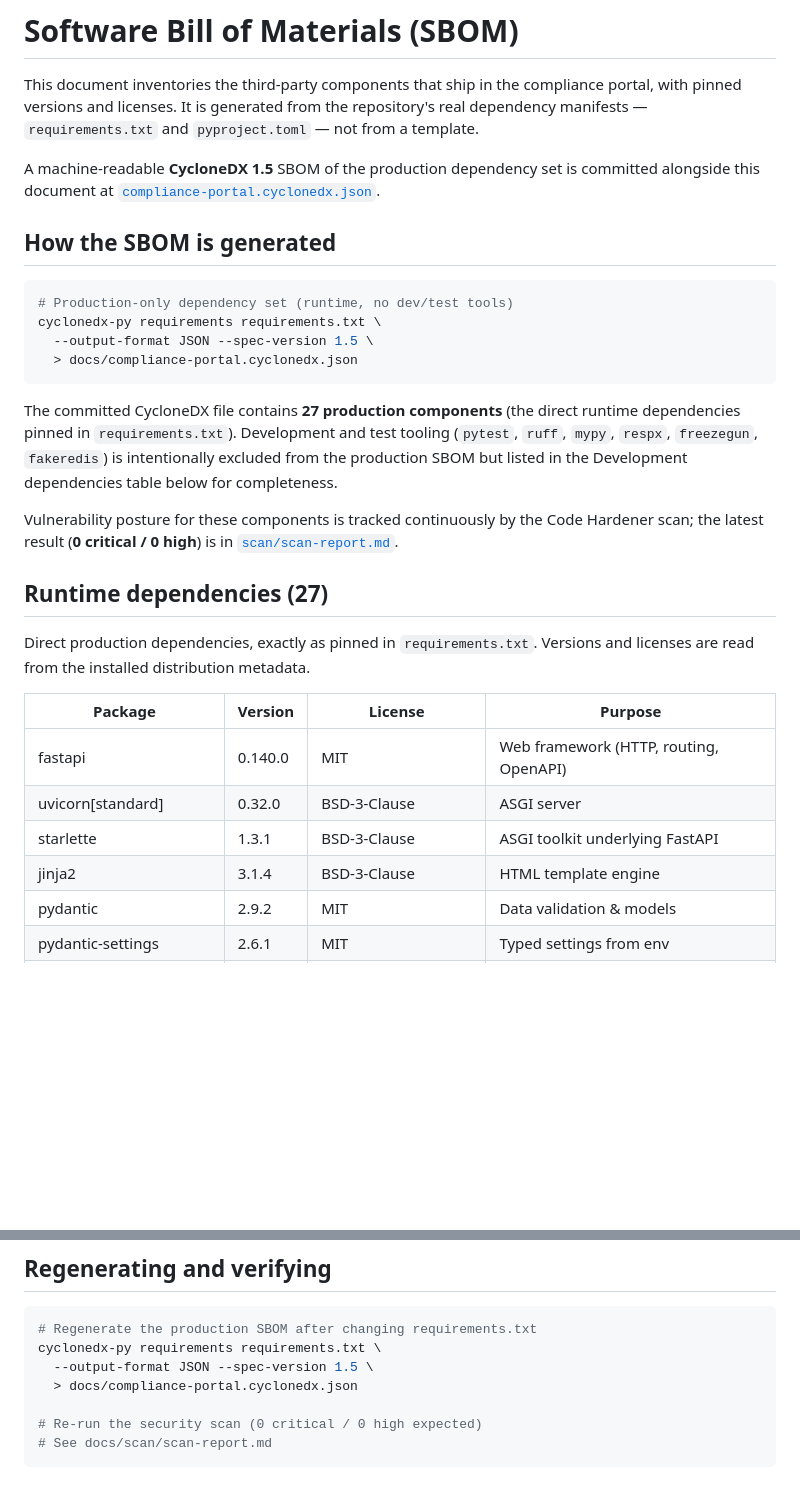
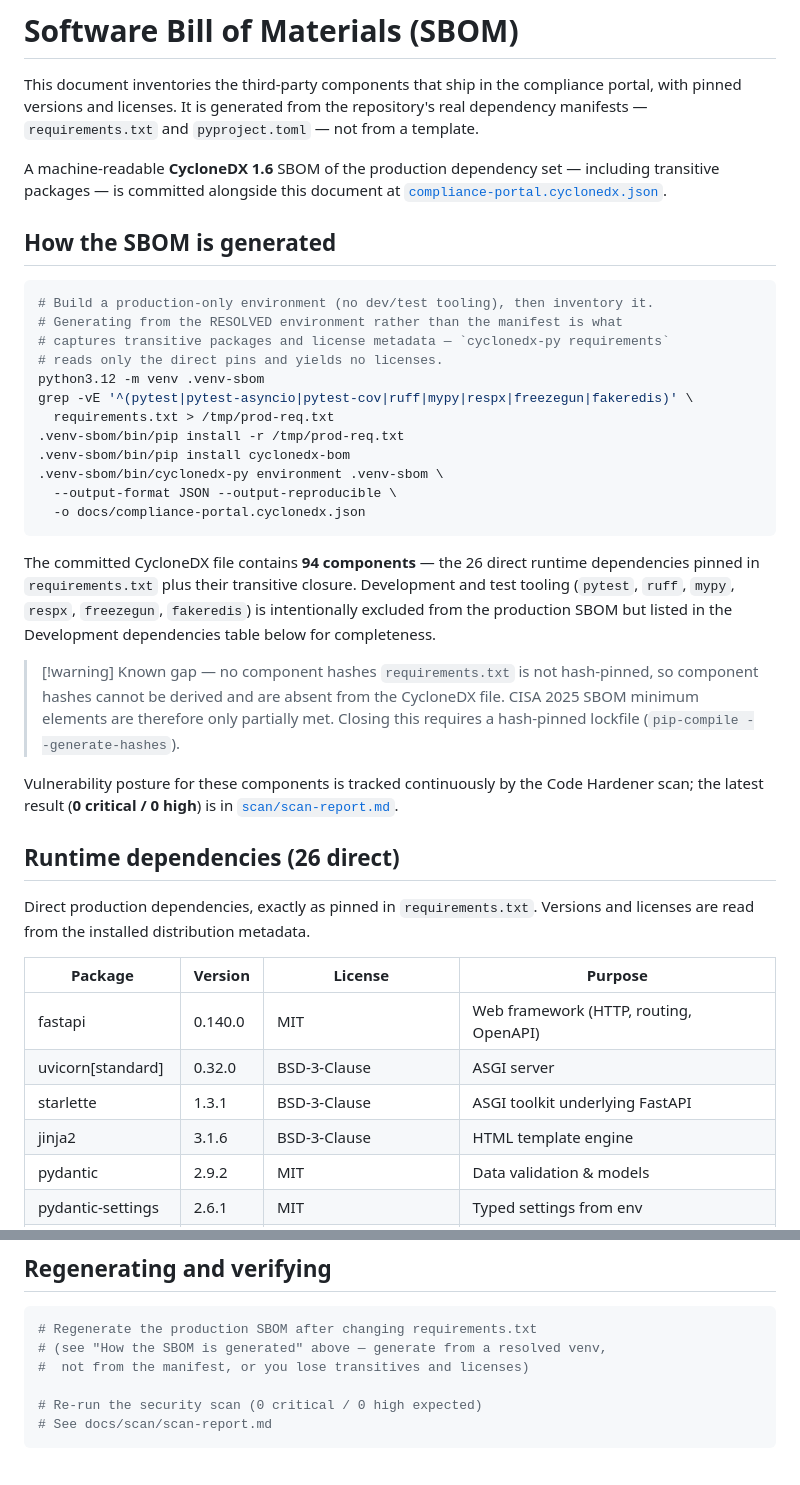
Before and after one commit to bulletproofsoftware-ai/bulletproof-compliance-portal, a Markdown page: docs/SBOM.md, 2 parts joined by grey strips. Drawn GitHub-style; blank space fills up the shorter version.

Commit message:
docs: correct SBOM.md and DEPENDENCIES.md against actual dependencies
Both documents made claims that no longer hold.

docs/DEPENDENCIES.md — the "Authentication & Cryptography" table listed four
packages, THREE OF WHICH ARE NOT DEPENDENCIES OF THIS PROJECT:
  pyjwt 2.8.1     — never declared, not installed
  passlib 1.7.4   — never declared, not installed
  python-jose 3.3.0 — declared but never imported; removed (it was the sole
                    path to ecdsa, which carried two HIGH findings with no fix,
                    including CVE-2024-23342)
  cryptography    — listed at 42.0.5; actually pinned at 49.0.0
Replaced with what actually implements auth: cryptography 49.0.0, authlib
1.7.2 (src/portal/auth/oidc.py), joserfc 1.7.4, itsdangerous 2.2.0.

docs/SBOM.md — validated every version claim in the file against
requirements.txt. Five were wrong:
  python-jose[cryptography] 3.5.0  — package removed entirely
  weasyprint 68.1  -> 69.0
  jinja2     3.1.4 -> 3.1.6
  bleach     6.1.0 -> 6.4.0   (the package under SEC-EX-001 review)
  pytest     8.3.3 -> 9.0.3
  pytest-asyncio 0.24.0 -> 1.4.0
All 34 version claims now match requirements.txt exactly.

Structural claims also corrected:
  - "CycloneDX 1.5" -> 1.6
  - "27 production components" -> 94 (26 direct + transitive closure)
  - the documented generation command used `cyclonedx-py requirements`, which
    reads only direct pins and produces NO license data. Replaced with the
    environment-based procedure that actually produced the committed artifact.
  - added an explicit warning that component hashes are absent because
    requirements.txt is not hash-pinned, so CISA 2025 minimum elements are only
    partially met.

Co-Authored-By: Claude Opus 5 (1M context) <noreply@anthropic.com>

````diff
--- a/docs/SBOM.md
+++ b/docs/SBOM.md
@@ -5,30 +5,44 @@ portal, with pinned versions and licenses. It is generated from the repository's
 real dependency manifests — `requirements.txt` and `pyproject.toml` — not from a
 template.
 
-A machine-readable **CycloneDX 1.5** SBOM of the production dependency set is
-committed alongside this document at
+A machine-readable **CycloneDX 1.6** SBOM of the production dependency set —
+including transitive packages — is committed alongside this document at
 [`compliance-portal.cyclonedx.json`](compliance-portal.cyclonedx.json).
 
 ## How the SBOM is generated
 
 ```bash
-# Production-only dependency set (runtime, no dev/test tools)
-cyclonedx-py requirements requirements.txt \
-  --output-format JSON --spec-version 1.5 \
-  > docs/compliance-portal.cyclonedx.json
+# Build a production-only environment (no dev/test tooling), then inventory it.
+# Generating from the RESOLVED environment rather than the manifest is what
+# captures transitive packages and license metadata — `cyclonedx-py requirements`
+# reads only the direct pins and yields no licenses.
+python3.12 -m venv .venv-sbom
+grep -vE '^(pytest|pytest-asyncio|pytest-cov|ruff|mypy|respx|freezegun|fakeredis)' \
+  requirements.txt > /tmp/prod-req.txt
+.venv-sbom/bin/pip install -r /tmp/prod-req.txt
+.venv-sbom/bin/pip install cyclonedx-bom
+.venv-sbom/bin/cyclonedx-py environment .venv-sbom \
+  --output-format JSON --output-reproducible \
+  -o docs/compliance-portal.cyclonedx.json
 ```
 
-The committed CycloneDX file contains **27 production components** (the direct
-runtime dependencies pinned in `requirements.txt`). Development and test tooling
-(`pytest`, `ruff`, `mypy`, `respx`, `freezegun`, `fakeredis`) is intentionally
-excluded from the production SBOM but listed in the Development dependencies
-table below for completeness.
+The committed CycloneDX file contains **94 components** — the 26 direct runtime
+dependencies pinned in `requirements.txt` plus their transitive closure.
+Development and test tooling (`pytest`, `ruff`, `mypy`, `respx`, `freezegun`,
+`fakeredis`) is intentionally excluded from the production SBOM but listed in the
+Development dependencies table below for completeness.
+
+> [!warning] Known gap — no component hashes
+> `requirements.txt` is not hash-pinned, so component hashes cannot be derived
+> and are absent from the CycloneDX file. CISA 2025 SBOM minimum elements are
+> therefore only partially met. Closing this requires a hash-pinned lockfile
+> (`pip-compile --generate-hashes`).
 
 Vulnerability posture for these components is tracked continuously by the Code
 Hardener scan; the latest result (**0 critical / 0 high**) is in
 [`scan/scan-report.md`](scan/scan-report.md).
 
-## Runtime dependencies (27)
+## Runtime dependencies (26 direct)
 
 Direct production dependencies, exactly as pinned in `requirements.txt`. Versions
 and licenses are read from the installed distribution metadata.
@@ -38,7 +52,7 @@ and licenses are read from the installed distribution metadata.
 | fastapi | 0.140.0 | MIT | Web framework (HTTP, routing, OpenAPI) |
 | uvicorn[standard] | 0.32.0 | BSD-3-Clause | ASGI server |
 | starlette | 1.3.1 | BSD-3-Clause | ASGI toolkit underlying FastAPI |
-| jinja2 | 3.1.4 | BSD-3-Clause | HTML template engine |
+| jinja2 | 3.1.6 | BSD-3-Clause | HTML template engine |
 | pydantic | 2.9.2 | MIT | Data validation & models |
 | pydantic-settings | 2.6.1 | MIT | Typed settings from env |
 | httpx | 0.27.2 | BSD-3-Clause | Async HTTP client (compliance service, OIDC) |
@@ -114,9 +127,8 @@ runtime dependencies are present. Full license texts are in
 
 ```bash
 # Regenerate the production SBOM after changing requirements.txt
-cyclonedx-py requirements requirements.txt \
-  --output-format JSON --spec-version 1.5 \
-  > docs/compliance-portal.cyclonedx.json
+# (see "How the SBOM is generated" above — generate from a resolved venv,
+#  not from the manifest, or you lose transitives and licenses)
 
 # Re-run the security scan (0 critical / 0 high expected)
 # See docs/scan/scan-report.md
````
Also changed, not shown: other parts of docs/SBOM.md (+4 -5 lines), docs/DEPENDENCIES.md (+16 -4 lines).
